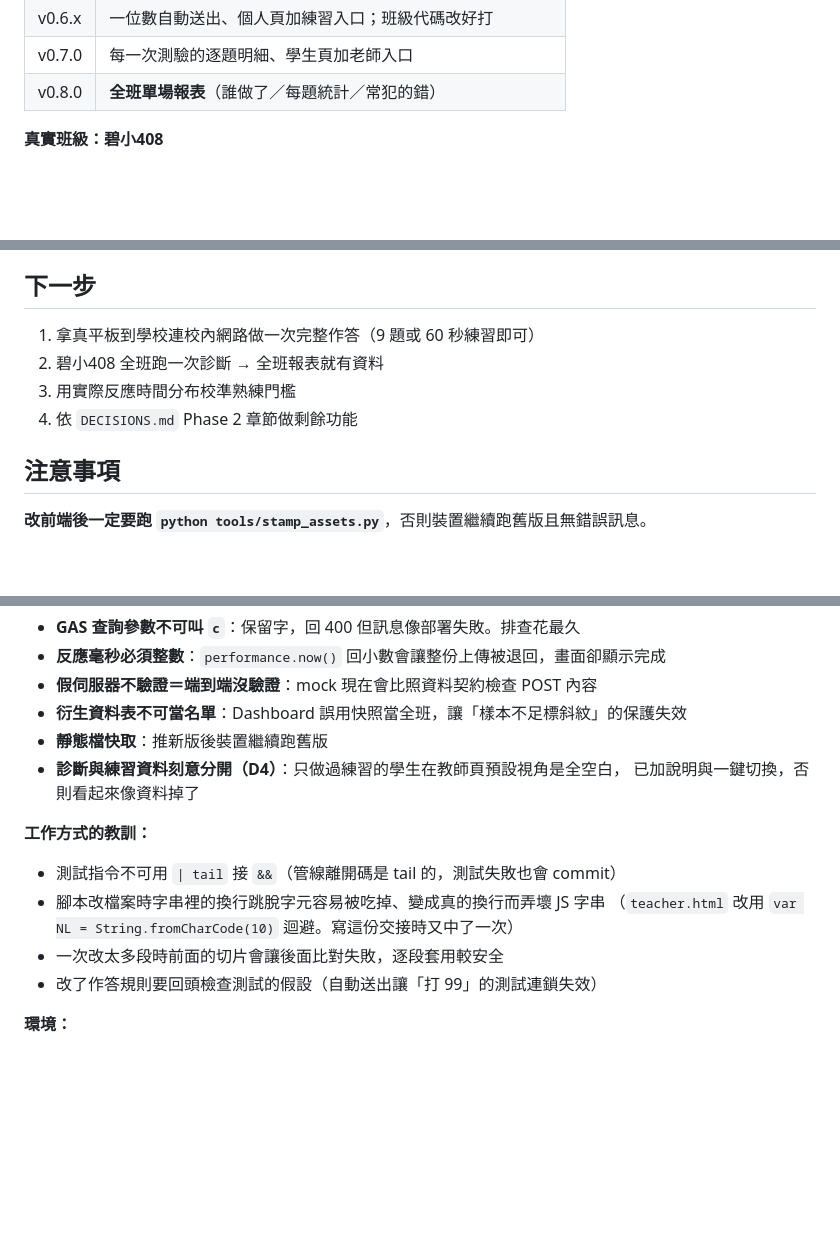
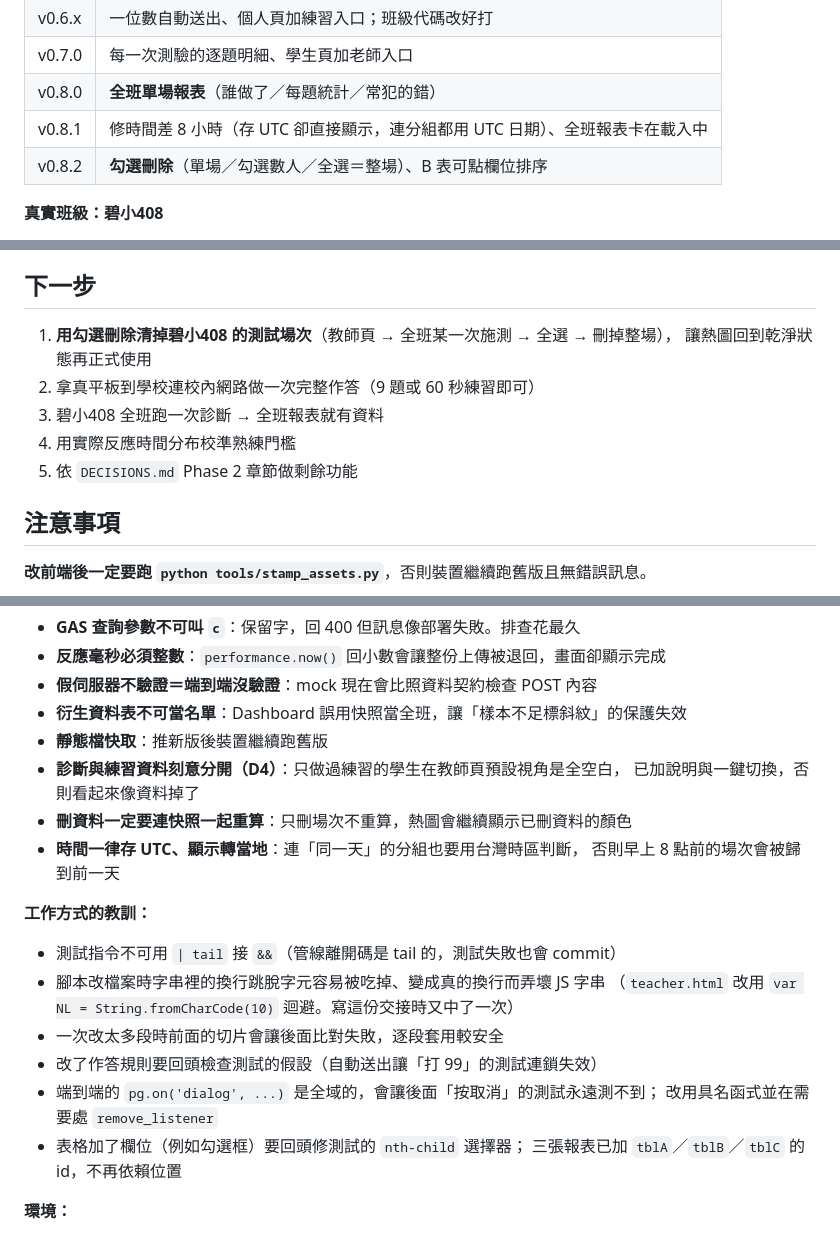
Before and after one commit to wukolo1206/times-table-diagnostic, a Markdown page: handoff.md, 3 parts joined by grey strips. Rendered like a GitHub page; blank space fills up the shorter version.

Commit message:
docs: 交接文件 v0.8.2
Co-Authored-By: Claude Opus 5 <noreply@anthropic.com>

```diff
--- a/handoff.md
+++ b/handoff.md
@@ -14,6 +14,8 @@
 | v0.6.x | 一位數自動送出、個人頁加練習入口；班級代碼改好打 |
 | v0.7.0 | 每一次測驗的逐題明細、學生頁加老師入口 |
 | v0.8.0 | **全班單場報表**（誰做了／每題統計／常犯的錯） |
+| v0.8.1 | 修時間差 8 小時（存 UTC 卻直接顯示，連分組都用 UTC 日期）、全班報表卡在載入中 |
+| v0.8.2 | **勾選刪除**（單場／勾選數人／全選＝整場）、B 表可點欄位排序 |
 
 **真實班級：碧小408**
 
@@ -40,10 +42,12 @@
 
 ## 下一步
 
-1. 拿真平板到學校連校內網路做一次完整作答（9 題或 60 秒練習即可）
-2. 碧小408 全班跑一次診斷 → 全班報表就有資料
-3. 用實際反應時間分布校準熟練門檻
-4. 依 `DECISIONS.md` Phase 2 章節做剩餘功能
+1. **用勾選刪除清掉碧小408 的測試場次**（教師頁 → 全班某一次施測 → 全選 → 刪掉整場），
+   讓熱圖回到乾淨狀態再正式使用
+2. 拿真平板到學校連校內網路做一次完整作答（9 題或 60 秒練習即可）
+3. 碧小408 全班跑一次診斷 → 全班報表就有資料
+4. 用實際反應時間分布校準熟練門檻
+5. 依 `DECISIONS.md` Phase 2 章節做剩餘功能
 
 ## 注意事項
 
@@ -58,6 +62,9 @@
 - **靜態檔快取**：推新版後裝置繼續跑舊版
 - **診斷與練習資料刻意分開（D4）**：只做過練習的學生在教師頁預設視角是全空白，
   已加說明與一鍵切換，否則看起來像資料掉了
+- **刪資料一定要連快照一起重算**：只刪場次不重算，熱圖會繼續顯示已刪資料的顏色
+- **時間一律存 UTC、顯示轉當地**：連「同一天」的分組也要用台灣時區判斷，
+  否則早上 8 點前的場次會被歸到前一天
 
 **工作方式的教訓：**
 
@@ -66,6 +73,10 @@
   （`teacher.html` 改用 `var NL = String.fromCharCode(10)` 迴避。寫這份交接時又中了一次）
 - 一次改太多段時前面的切片會讓後面比對失敗，逐段套用較安全
 - 改了作答規則要回頭檢查測試的假設（自動送出讓「打 99」的測試連鎖失效）
+- 端到端的 `pg.on('dialog', ...)` 是全域的，會讓後面「按取消」的測試永遠測不到；
+  改用具名函式並在需要處 `remove_listener`
+- 表格加了欄位（例如勾選框）要回頭修測試的 `nth-child` 選擇器；
+  三張報表已加 `tblA`／`tblB`／`tblC` 的 id，不再依賴位置
 
 **環境：**
 
```
Also changed, not shown: AGENTS.md (+1 -1 lines), CLAUDE.md (+1 -1 lines).
